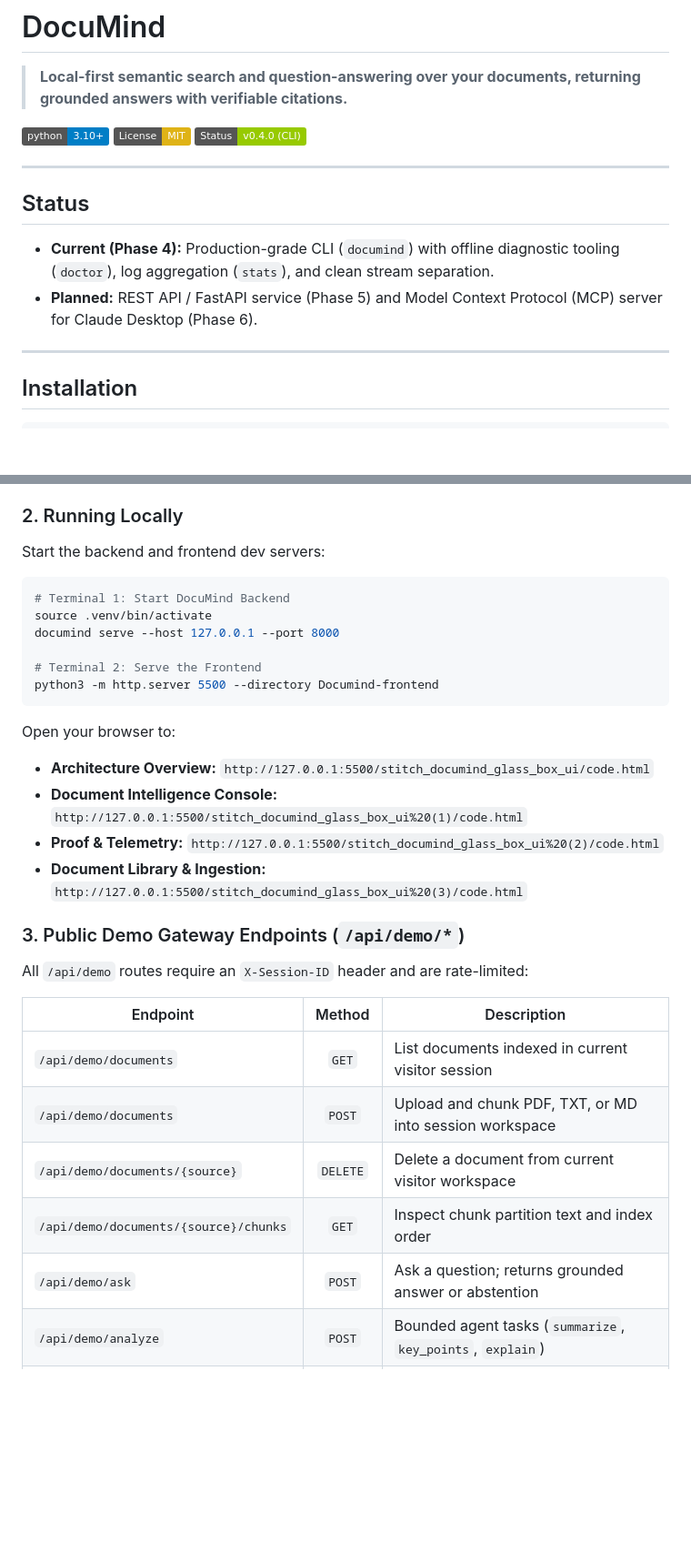
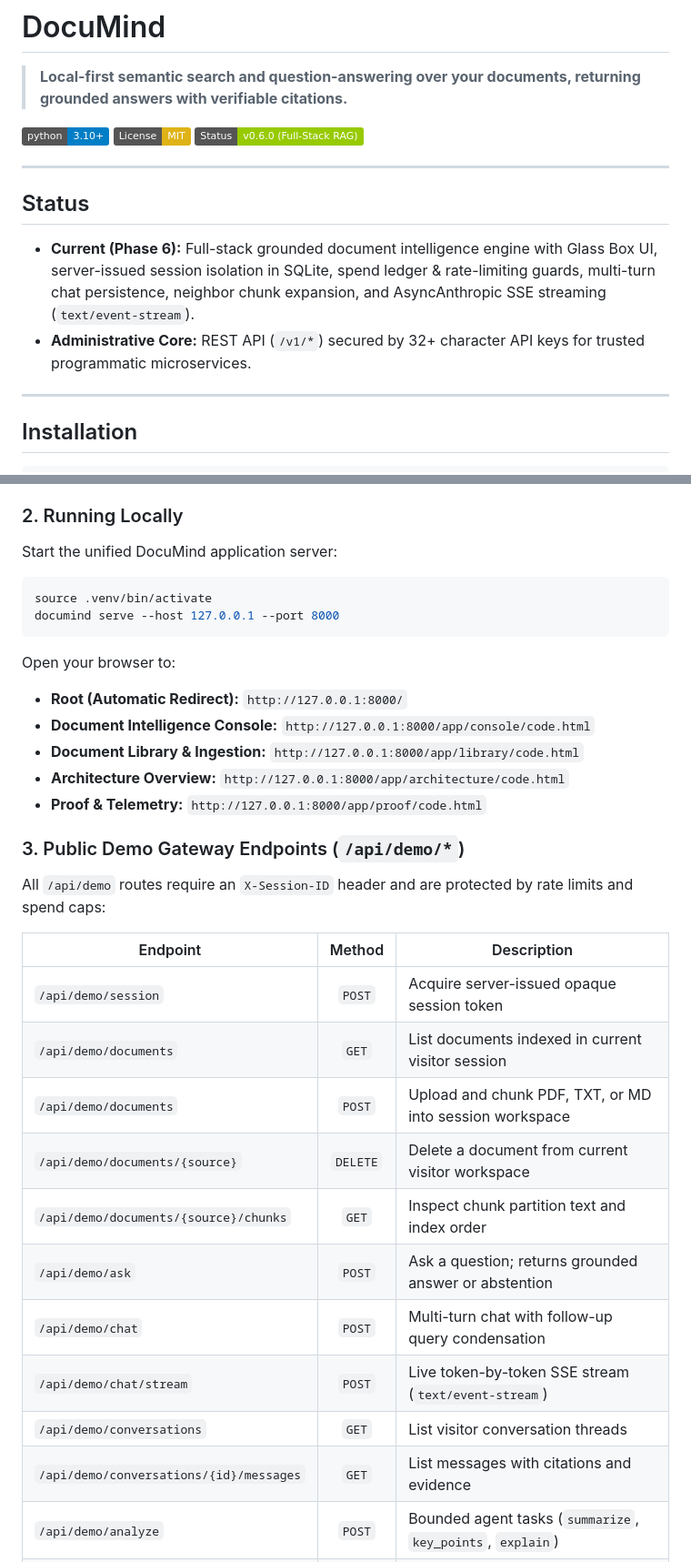
Before and after one commit to httpmonish/DOCUMIND, a Markdown page: README.md, 2 parts joined by grey strips. Shown at 91% size. GitHub-like rendering; badges without logos; blank space fills up the shorter version.

Commit message:
docs(phase-d): finalize API contract, README architecture, and release documentation

````diff
--- a/README.md
+++ b/README.md
@@ -4,13 +4,13 @@
 
 [![Python 3.10+](https://img.shields.io/badge/python-3.10+-blue.svg)](https://www.python.org/)
 [![License: MIT](https://img.shields.io/badge/License-MIT-yellow.svg)](LICENSE)
-[![Status: Phase 4](https://img.shields.io/badge/Status-v0.4.0%20(CLI)-green.svg)](#status)
+[![Status: Phase 6](https://img.shields.io/badge/Status-v0.6.0%20(Full--Stack%20RAG)-green.svg)](#status)
 
 ---
 
 ## Status
-- **Current (Phase 4):** Production-grade CLI (`documind`) with offline diagnostic tooling (`doctor`), log aggregation (`stats`), and clean stream separation.
-- **Planned:** REST API / FastAPI service (Phase 5) and Model Context Protocol (MCP) server for Claude Desktop (Phase 6).
+- **Current (Phase 6):** Full-stack grounded document intelligence engine with Glass Box UI, server-issued session isolation in SQLite, spend ledger & rate-limiting guards, multi-turn chat persistence, neighbor chunk expansion, and AsyncAnthropic SSE streaming (`text/event-stream`).
+- **Administrative Core:** REST API (`/v1/*`) secured by 32+ character API keys for trusted programmatic microservices.
 
 ---
 
@@ -185,34 +185,36 @@ To allow multiple anonymous public demo visitors to upload documents simultaneou
 
 ### 2. Running Locally
 
-Start the backend and frontend dev servers:
+Start the unified DocuMind application server:
 
 ```console
-# Terminal 1: Start DocuMind Backend
 source .venv/bin/activate
 documind serve --host 127.0.0.1 --port 8000
-
-# Terminal 2: Serve the Frontend
-python3 -m http.server 5500 --directory Documind-frontend
 ```
 
 Open your browser to:
-- **Architecture Overview:** `http://127.0.0.1:5500/stitch_documind_glass_box_ui/code.html`
-- **Document Intelligence Console:** `http://127.0.0.1:5500/stitch_documind_glass_box_ui%20(1)/code.html`
-- **Proof & Telemetry:** `http://127.0.0.1:5500/stitch_documind_glass_box_ui%20(2)/code.html`
-- **Document Library & Ingestion:** `http://127.0.0.1:5500/stitch_documind_glass_box_ui%20(3)/code.html`
+- **Root (Automatic Redirect):** `http://127.0.0.1:8000/`
+- **Document Intelligence Console:** `http://127.0.0.1:8000/app/console/code.html`
+- **Document Library & Ingestion:** `http://127.0.0.1:8000/app/library/code.html`
+- **Architecture Overview:** `http://127.0.0.1:8000/app/architecture/code.html`
+- **Proof & Telemetry:** `http://127.0.0.1:8000/app/proof/code.html`
 
 ### 3. Public Demo Gateway Endpoints (`/api/demo/*`)
 
-All `/api/demo` routes require an `X-Session-ID` header and are rate-limited:
+All `/api/demo` routes require an `X-Session-ID` header and are protected by rate limits and spend caps:
 
 | Endpoint | Method | Description |
 |---|:---:|---|
+| `/api/demo/session` | `POST` | Acquire server-issued opaque session token |
 | `/api/demo/documents` | `GET` | List documents indexed in current visitor session |
 | `/api/demo/documents` | `POST` | Upload and chunk PDF, TXT, or MD into session workspace |
 | `/api/demo/documents/{source}` | `DELETE` | Delete a document from current visitor workspace |
 | `/api/demo/documents/{source}/chunks` | `GET` | Inspect chunk partition text and index order |
 | `/api/demo/ask` | `POST` | Ask a question; returns grounded answer or abstention |
+| `/api/demo/chat` | `POST` | Multi-turn chat with follow-up query condensation |
+| `/api/demo/chat/stream` | `POST` | Live token-by-token SSE stream (`text/event-stream`) |
+| `/api/demo/conversations` | `GET` | List visitor conversation threads |
+| `/api/demo/conversations/{id}/messages` | `GET` | List messages with citations and evidence |
 | `/api/demo/analyze` | `POST` | Bounded agent tasks (`summarize`, `key_points`, `explain`) |
 | `/api/demo/events` | `GET` | Live event stream for session diagnostics |
 | `/api/demo/meta` | `GET` | Active model, tau threshold, and limits |
````
Also changed, not shown: docs/API_CONTRACT.md (+55 -66 lines).
